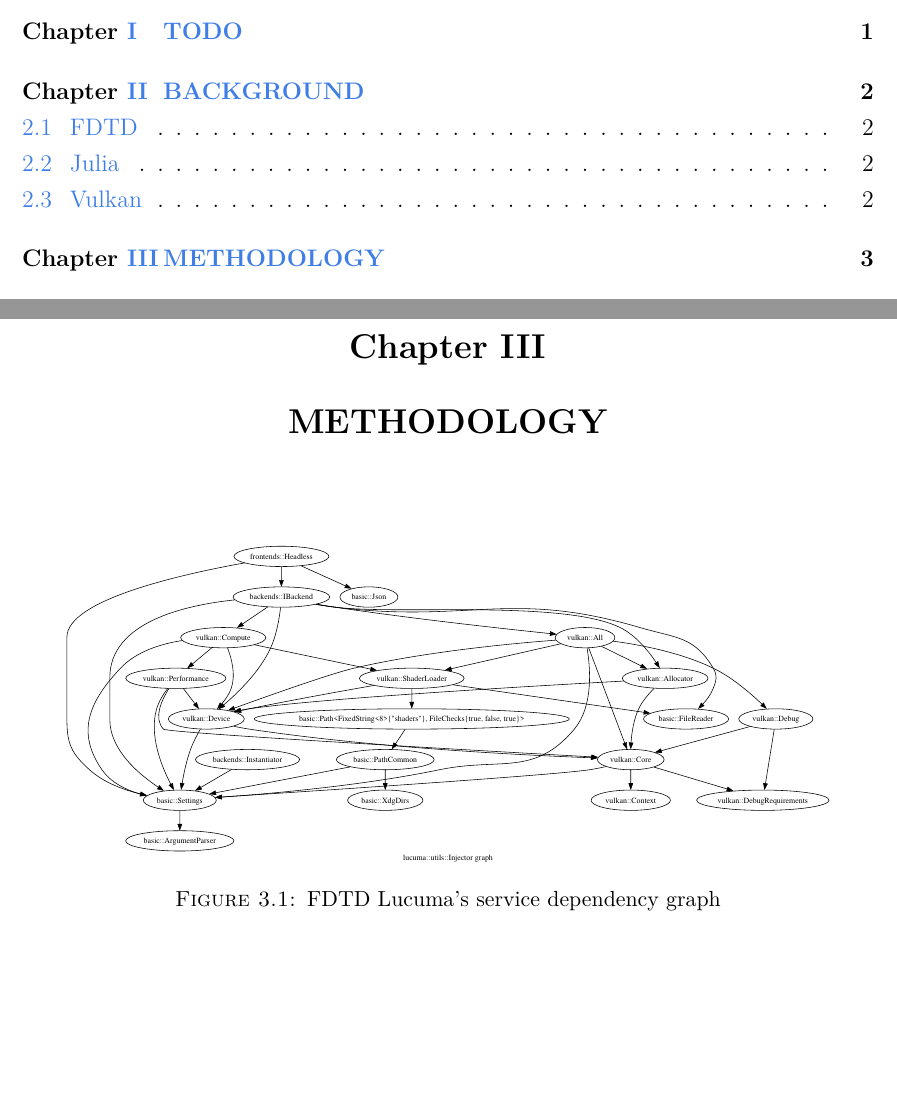
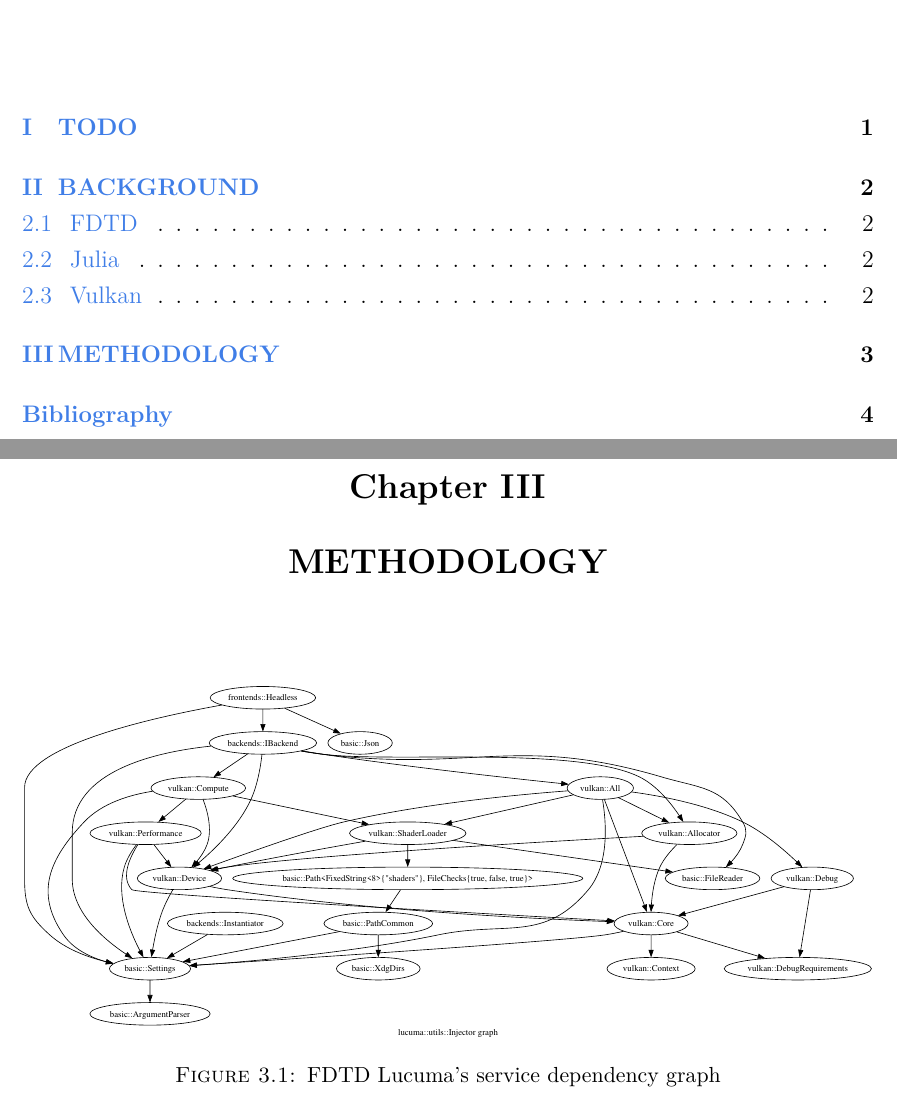
Before and after one commit to otreblan/thesis, a LaTeX thesis (main.tex, which reads tesisutec.cls, tex/3.tex): two parts of pages 2 and 5 of 6, joined at a grey line, cut so that both start at the same text, the shorter picture padded with empty space. Compiled offline with LuaLaTeX.

Commit message:
more random stuff

```diff
--- a/tesisutec.cls
+++ b/tesisutec.cls
@@ -91,7 +91,7 @@
 
 % Configuraciones de TOC
 \renewcommand\cftaftertoctitle{\hfill\mbox{}}
-\renewcommand{\cftchapfont}{\bfseries Chapter }
+%\renewcommand{\cftchapfont}{\bfseries Chapter }
 %\addtocontents{toc}{\hfill{Pág.}\par}
 
 % Configurar numeracion de secciones
--- a/tex/3.tex
+++ b/tex/3.tex
@@ -8,7 +8,7 @@
 
 \begin{figure}[H]
 	\centering
-	\includesvg[width=0.9\textwidth,inkscapelatex=false,]{images/graph.svg}
+	\includesvg[width=1\textwidth,inkscapelatex=false,]{images/graph.svg}
 	\caption{FDTD Lucuma's service dependency graph}
 	\label{fig:fdtd_lucuma_service_graph}
 \end{figure}
```
Also changed, not shown: main.tex (+1 -1 lines).
